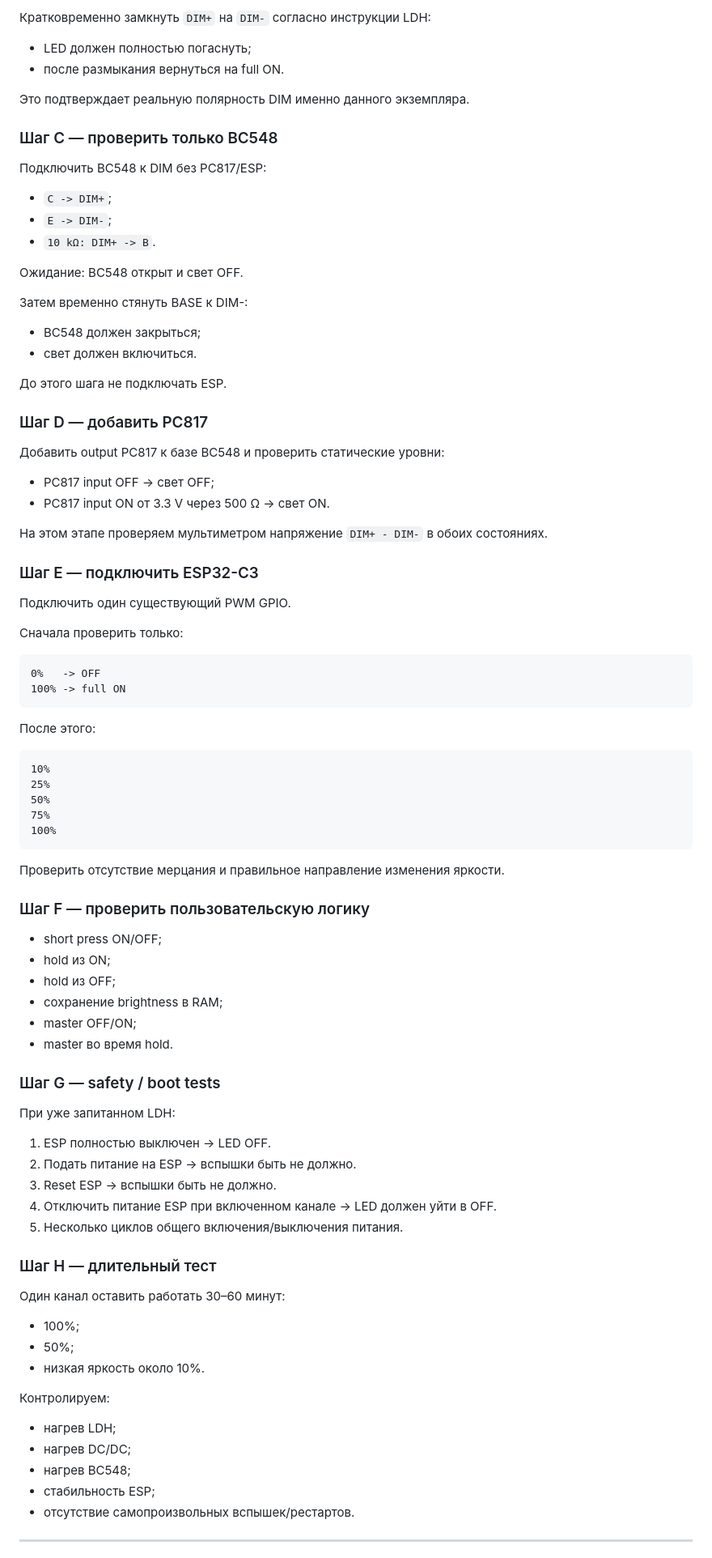
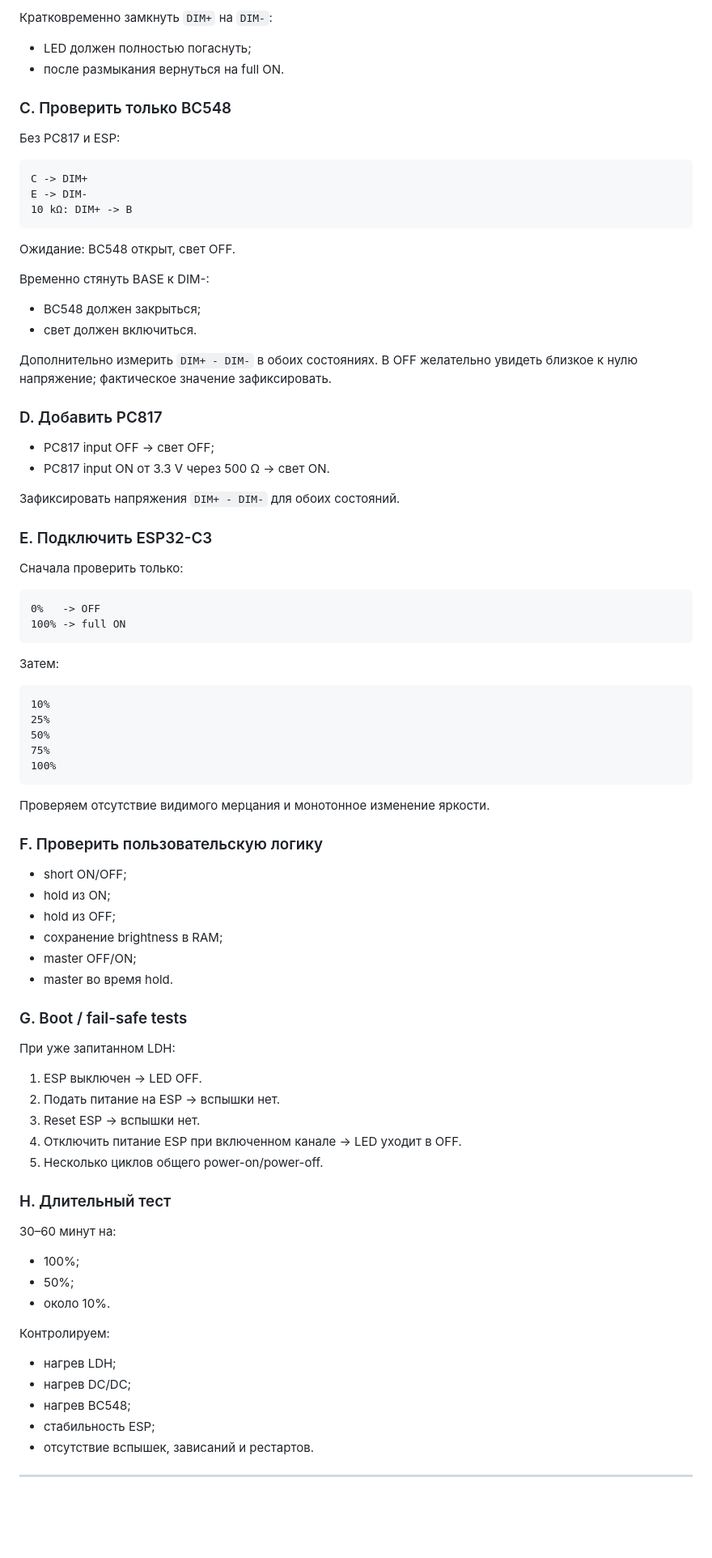
Before and after one commit to Web-Usov/esp-dimmer, a Markdown page: docs/load-control-plan.md, the part around one of its changes. Shown at 81% size. GitHub-like rendering; blank space fills up the shorter version.

````diff
--- a/docs/load-control-plan.md
+++ b/docs/load-control-plan.md
@@ -276,40 +290,36 @@ LPV-35-12 12 V
 
-Кратковременно замкнуть `DIM+` на `DIM-` согласно инструкции LDH:
+Кратковременно замкнуть `DIM+` на `DIM-`:
 
 - LED должен полностью погаснуть;
 - после размыкания вернуться на full ON.
 
-Это подтверждает реальную полярность DIM именно данного экземпляра.
+### C. Проверить только BC548
 
-### Шаг C — проверить только BC548
+Без PC817 и ESP:
 
-Подключить BC548 к DIM без PC817/ESP:
+```text
+C -> DIM+
+E -> DIM-
+10 kΩ: DIM+ -> B
+```
 
-- `C -> DIM+`;
-- `E -> DIM-`;
-- `10 kΩ: DIM+ -> B`.
+Ожидание: BC548 открыт, свет OFF.
 
-Ожидание: BC548 открыт и свет OFF.
-
-Затем временно стянуть BASE к DIM-:
+Временно стянуть BASE к DIM-:
 
 - BC548 должен закрыться;
 - свет должен включиться.
 
-До этого шага не подключать ESP.
+Дополнительно измерить `DIM+ - DIM-` в обоих состояниях. В OFF желательно увидеть близкое к нулю напряжение; фактическое значение зафиксировать.
 
-### Шаг D — добавить PC817
-
-Добавить output PC817 к базе BC548 и проверить статические уровни:
+### D. Добавить PC817
 
 - PC817 input OFF -> свет OFF;
 - PC817 input ON от 3.3 V через 500 Ω -> свет ON.
 
-На этом этапе проверяем мультиметром напряжение `DIM+ - DIM-` в обоих состояниях.
+Зафиксировать напряжения `DIM+ - DIM-` для обоих состояний.
 
-### Шаг E — подключить ESP32-C3
-
-Подключить один существующий PWM GPIO.
+### E. Подключить ESP32-C3
 
 Сначала проверить только:
 
@@ -318,7 +328,7 @@ LPV-35-12 12 V
 100% -> full ON
 ```
 
-После этого:
+Затем:
 
 ```text
 10%
@@ -328,34 +338,34 @@ LPV-35-12 12 V
 100%
 ```
 
-Проверить отсутствие мерцания и правильное направление изменения яркости.
+Проверяем отсутствие видимого мерцания и монотонное изменение яркости.
 
-### Шаг F — проверить пользовательскую логику
+### F. Проверить пользовательскую логику
 
-- short press ON/OFF;
+- short ON/OFF;
 - hold из ON;
 - hold из OFF;
 - сохранение brightness в RAM;
 - master OFF/ON;
 - master во время hold.
 
-### Шаг G — safety / boot tests
+### G. Boot / fail-safe tests
 
 При уже запитанном LDH:
 
-1. ESP полностью выключен -> LED OFF.
-2. Подать питание на ESP -> вспышки быть не должно.
-3. Reset ESP -> вспышки быть не должно.
-4. Отключить питание ESP при включенном канале -> LED должен уйти в OFF.
-5. Несколько циклов общего включения/выключения питания.
+1. ESP выключен -> LED OFF.
+2. Подать питание на ESP -> вспышки нет.
+3. Reset ESP -> вспышки нет.
+4. Отключить питание ESP при включенном канале -> LED уходит в OFF.
+5. Несколько циклов общего power-on/power-off.
 
-### Шаг H — длительный тест
+### H. Длительный тест
 
-Один канал оставить работать 30–60 минут:
+30–60 минут на:
 
 - 100%;
 - 50%;
-- низкая яркость около 10%.
+- около 10%.
 
 Контролируем:
 
@@ -363,7 +373,7 @@ LPV-35-12 12 V
 - нагрев DC/DC;
 - нагрев BC548;
 - стабильность ESP;
-- отсутствие самопроизвольных вспышек/рестартов.
+- отсутствие вспышек, зависаний и рестартов.
 
 ---
 
````
Also changed, not shown: other parts of docs/load-control-plan.md (+123 -105 lines).
